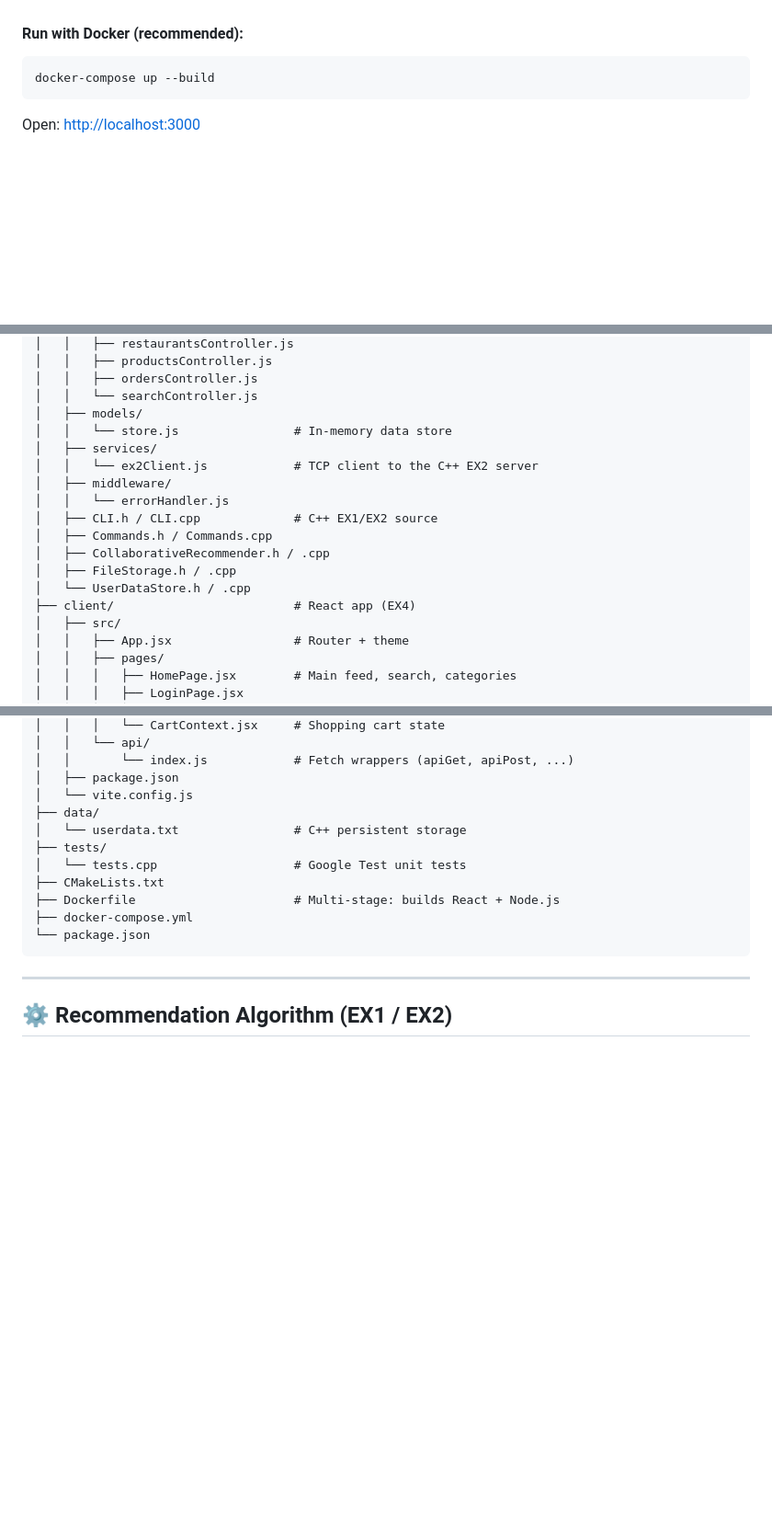
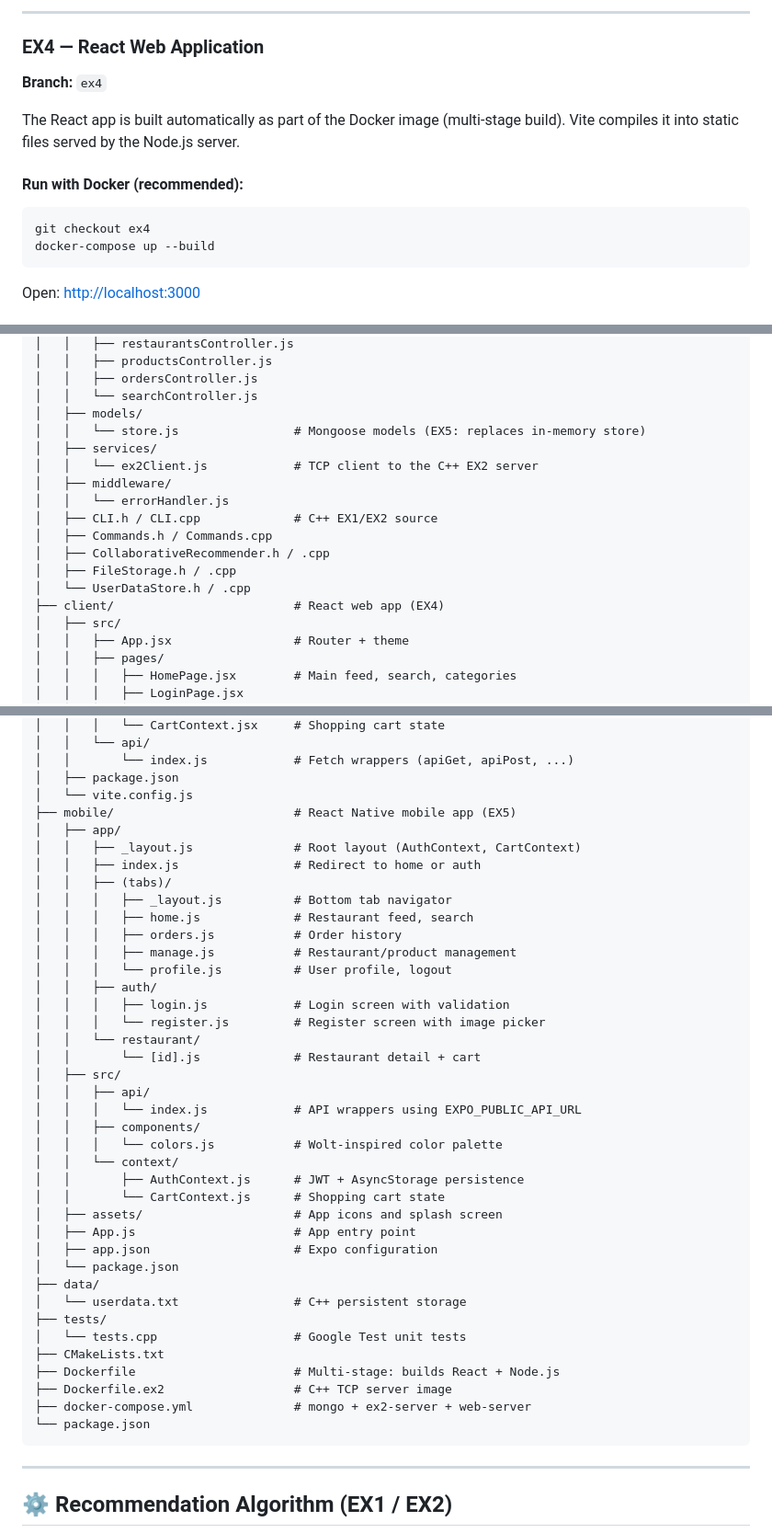
Before and after one commit to OrSasson1407/Targil1, a Markdown page: README.md, 3 parts joined by grey strips. Shown at 92% size. Rendered like a GitHub page; blank space fills up the shorter version.

````diff
--- a/README.md
+++ b/README.md
@@ -80,7 +156,15 @@ The React app is built automatically as part of the Docker image (multi-stage bu
+---
+
+### EX4 — React Web Application
+
+**Branch:** `ex4`
+
+The React app is built automatically as part of the Docker image (multi-stage build). Vite compiles it into static files served by the Node.js server.
 
 #### Run with Docker (recommended):
 
 ```bash
+git checkout ex4
 docker-compose up --build
 ```
 
@@ -278,7 +363,7 @@ Base URL: `http://localhost:3000/api`
 │   │   ├── ordersController.js
 │   │   └── searchController.js
 │   ├── models/
-│   │   └── store.js                # In-memory data store
+│   │   └── store.js                # Mongoose models (EX5: replaces in-memory store)
 │   ├── services/
 │   │   └── ex2Client.js            # TCP client to the C++ EX2 server
 │   ├── middleware/
@@ -288,7 +373,7 @@ Base URL: `http://localhost:3000/api`
 │   ├── CollaborativeRecommender.h / .cpp
 │   ├── FileStorage.h / .cpp
 │   └── UserDataStore.h / .cpp
-├── client/                         # React app (EX4)
+├── client/                         # React web app (EX4)
 │   ├── src/
 │   │   ├── App.jsx                 # Router + theme
 │   │   ├── pages/
@@ -311,13 +396,41 @@ Base URL: `http://localhost:3000/api`
 │   │       └── index.js            # Fetch wrappers (apiGet, apiPost, ...)
 │   ├── package.json
 │   └── vite.config.js
+├── mobile/                         # React Native mobile app (EX5)
+│   ├── app/
+│   │   ├── _layout.js              # Root layout (AuthContext, CartContext)
+│   │   ├── index.js                # Redirect to home or auth
+│   │   ├── (tabs)/
+│   │   │   ├── _layout.js          # Bottom tab navigator
+│   │   │   ├── home.js             # Restaurant feed, search
+│   │   │   ├── orders.js           # Order history
+│   │   │   ├── manage.js           # Restaurant/product management
+│   │   │   └── profile.js          # User profile, logout
+│   │   ├── auth/
+│   │   │   ├── login.js            # Login screen with validation
+│   │   │   └── register.js         # Register screen with image picker
+│   │   └── restaurant/
+│   │       └── [id].js             # Restaurant detail + cart
+│   ├── src/
+│   │   ├── api/
+│   │   │   └── index.js            # API wrappers using EXPO_PUBLIC_API_URL
+│   │   ├── components/
+│   │   │   └── colors.js           # Wolt-inspired color palette
+│   │   └── context/
+│   │       ├── AuthContext.js      # JWT + AsyncStorage persistence
+│   │       └── CartContext.js      # Shopping cart state
+│   ├── assets/                     # App icons and splash screen
+│   ├── App.js                      # App entry point
+│   ├── app.json                    # Expo configuration
+│   └── package.json
 ├── data/
 │   └── userdata.txt                # C++ persistent storage
 ├── tests/
 │   └── tests.cpp                   # Google Test unit tests
 ├── CMakeLists.txt
 ├── Dockerfile                      # Multi-stage: builds React + Node.js
-├── docker-compose.yml
+├── Dockerfile.ex2                  # C++ TCP server image
+├── docker-compose.yml              # mongo + ex2-server + web-server
 └── package.json
 ```
 
````
Also changed, not shown: other parts of README.md (+108 -30 lines).
